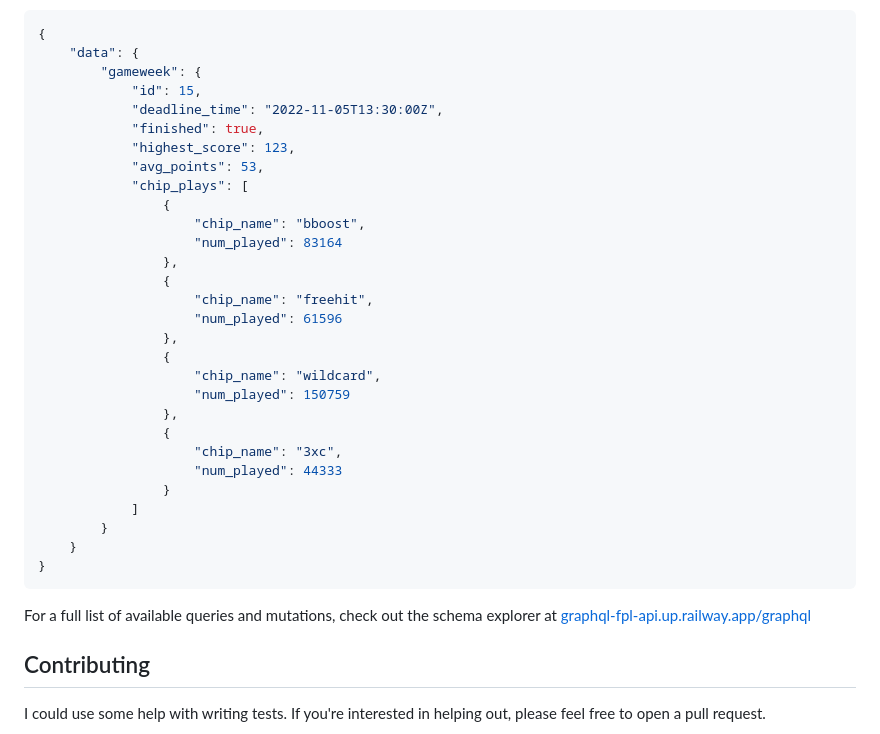
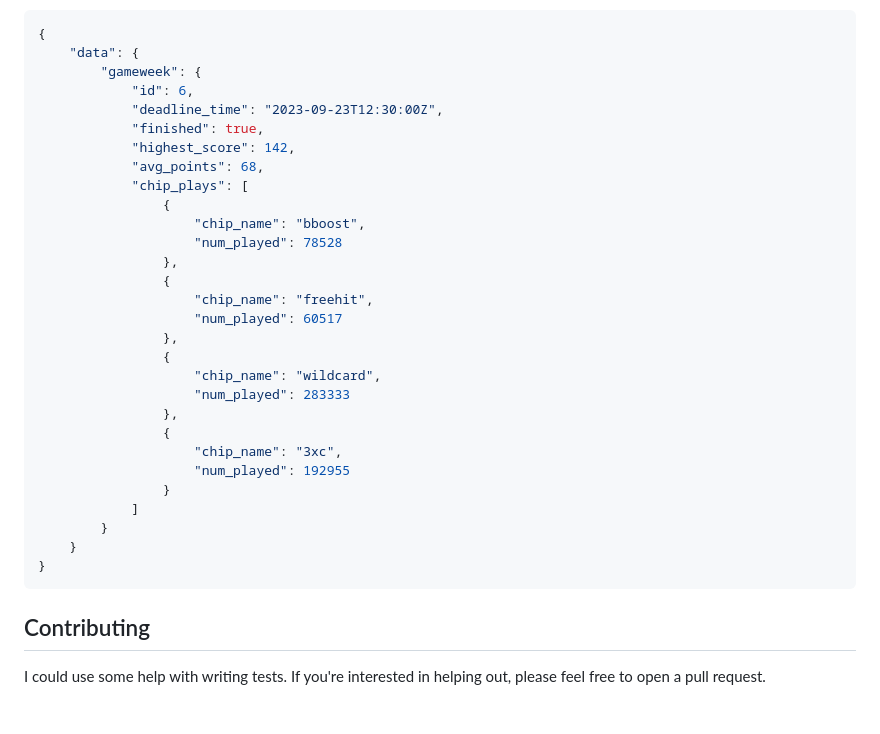
Before and after one commit to AustinMusiku/graphql-fpl-api, a Markdown page: README.md, the part around one of its changes. GitHub-like rendering; blank space fills up the shorter version.

````diff
--- a/README.md
+++ b/README.md
@@ -127,27 +178,27 @@ Produces the following response:
 {
 	"data": {
 		"gameweek": {
-			"id": 15,
-			"deadline_time": "2022-11-05T13:30:00Z",
+			"id": 6,
+			"deadline_time": "2023-09-23T12:30:00Z",
 			"finished": true,
-			"highest_score": 123,
-			"avg_points": 53,
+			"highest_score": 142,
+			"avg_points": 68,
 			"chip_plays": [
 				{
 					"chip_name": "bboost",
-					"num_played": 83164
+					"num_played": 78528
 				},
 				{
 					"chip_name": "freehit",
-					"num_played": 61596
+					"num_played": 60517
 				},
 				{
 					"chip_name": "wildcard",
-					"num_played": 150759
+					"num_played": 283333
 				},
 				{
 					"chip_name": "3xc",
-					"num_played": 44333
+					"num_played": 192955
 				}
 			]
 		}
@@ -155,8 +206,6 @@ Produces the following response:
 }
 ```
 
-For a full list of available queries and mutations, check out the schema explorer at [graphql-fpl-api.up.railway.app/graphql](https://graphql-fpl-api.up.railway.app/graphql)
-
 ## Contributing
 
 I could use some help with writing tests. If you're interested in helping out, please feel free to open a pull request.
````
Also changed, not shown: other parts of README.md (+122 -71 lines).
